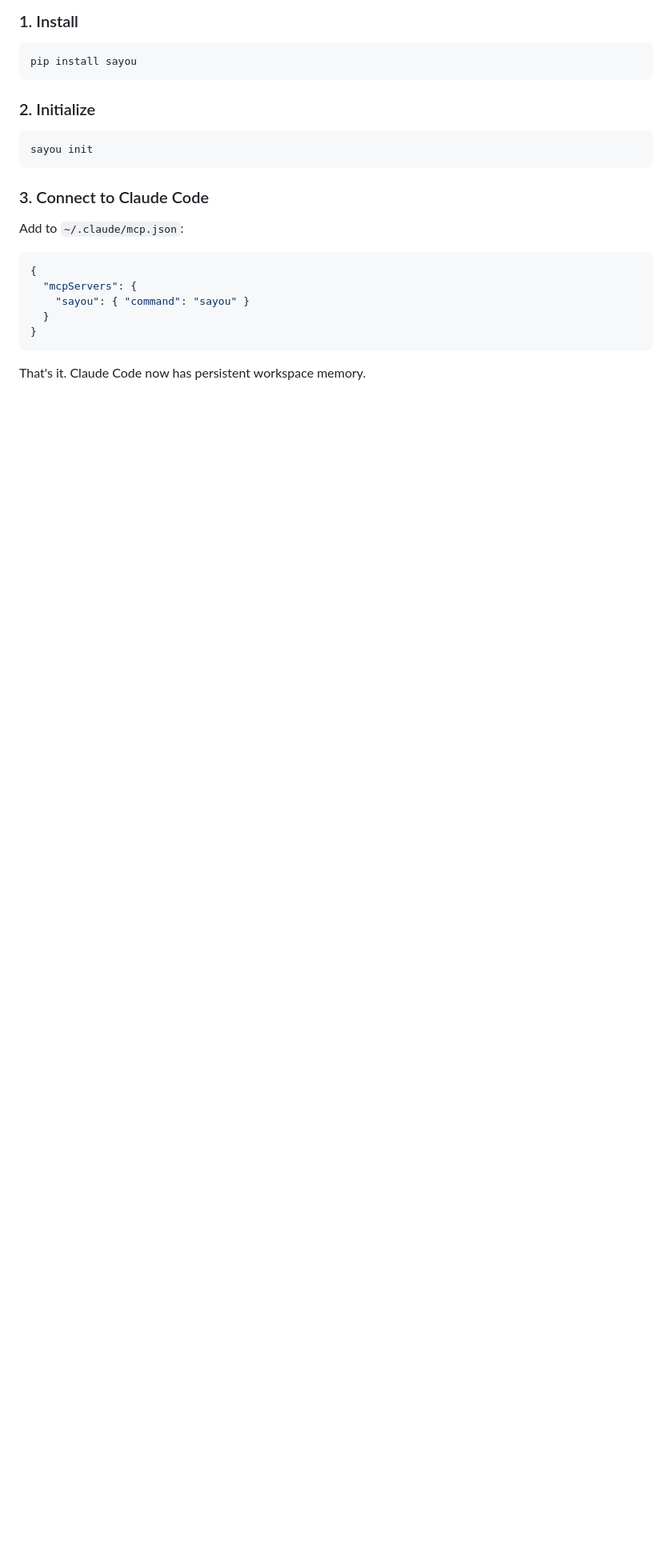
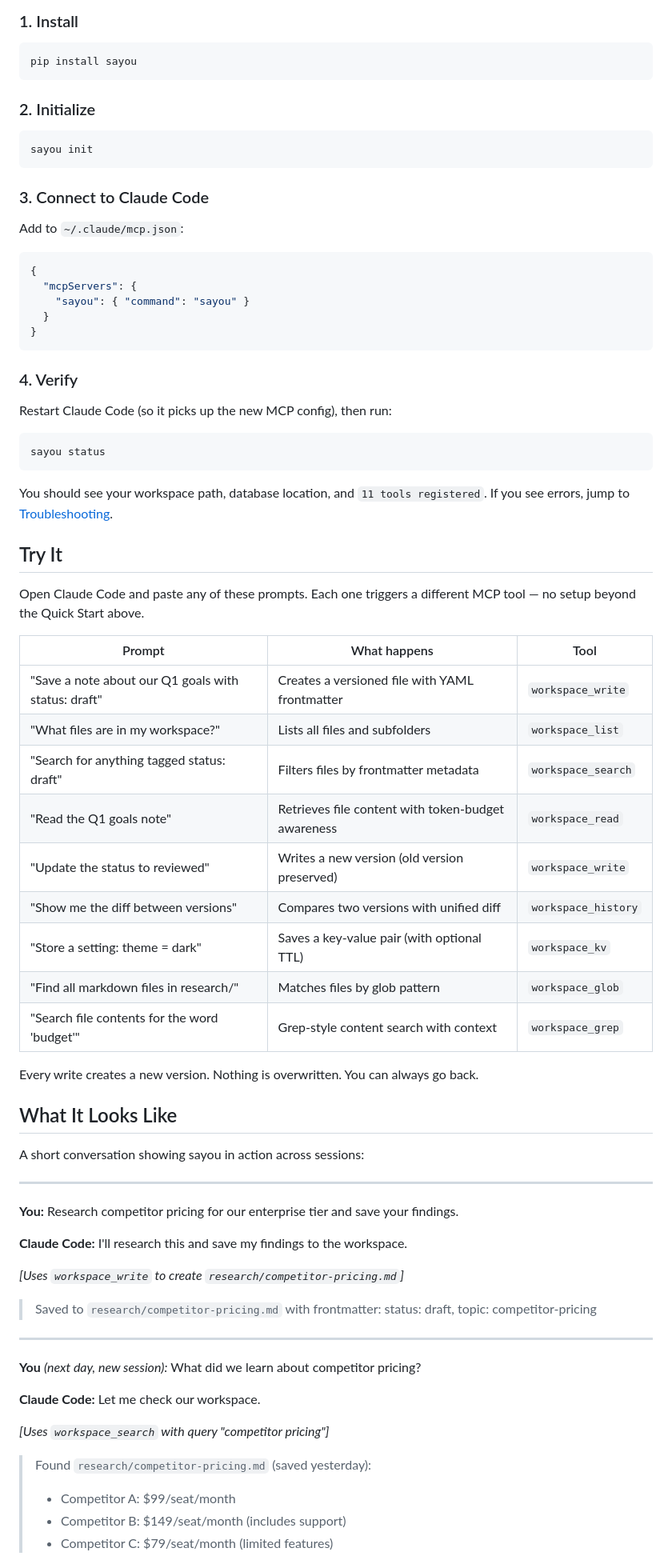
Before and after one commit to pixell-global/sayou, a Markdown page: README.md, the part around one of its changes. Shown at 80% size. GitHub-like rendering; blank space fills up the shorter version.

````diff
--- a/README.md
+++ b/README.md
@@ -37,4 +37,58 @@ Add to `~/.claude/mcp.json`:
 }
 ```
 
-That's it. Claude Code now has persistent workspace memory.
+### 4. Verify
+
+Restart Claude Code (so it picks up the new MCP config), then run:
+```bash
+sayou status
+```
+
+You should see your workspace path, database location, and `11 tools registered`. If you see errors, jump to [Troubleshooting](#troubleshooting).
+
+## Try It
+
+Open Claude Code and paste any of these prompts. Each one triggers a different MCP tool — no setup beyond the Quick Start above.
+
+| Prompt | What happens | Tool |
+|--------|-------------|------|
+| "Save a note about our Q1 goals with status: draft" | Creates a versioned file with YAML frontmatter | `workspace_write` |
+| "What files are in my workspace?" | Lists all files and subfolders | `workspace_list` |
+| "Search for anything tagged status: draft" | Filters files by frontmatter metadata | `workspace_search` |
+| "Read the Q1 goals note" | Retrieves file content with token-budget awareness | `workspace_read` |
+| "Update the status to reviewed" | Writes a new version (old version preserved) | `workspace_write` |
+| "Show me the diff between versions" | Compares two versions with unified diff | `workspace_history` |
+| "Store a setting: theme = dark" | Saves a key-value pair (with optional TTL) | `workspace_kv` |
+| "Find all markdown files in research/" | Matches files by glob pattern | `workspace_glob` |
+| "Search file contents for the word 'budget'" | Grep-style content search with context | `workspace_grep` |
+
+Every write creates a new version. Nothing is overwritten. You can always go back.
+
+## What It Looks Like
+
+A short conversation showing sayou in action across sessions:
+
+---
+
+**You:** Research competitor pricing for our enterprise tier and save your findings.
+
+**Claude Code:** I'll research this and save my findings to the workspace.
+
+*[Uses `workspace_write` to create `research/competitor-pricing.md`]*
+
+> Saved to `research/competitor-pricing.md` with frontmatter:
+> status: draft, topic: competitor-pricing
+
+---
+
+**You** *(next day, new session):* What did we learn about competitor pricing?
+
+**Claude Code:** Let me check our workspace.
+
+*[Uses `workspace_search` with query "competitor pricing"]*
+
+> Found `research/competitor-pricing.md` (saved yesterday):
+> - Competitor A: $99/seat/month
+> - Competitor B: $149/seat/month (includes support)
+> - Competitor C: $79/seat/month (limited features)
+
````
Also changed, not shown: other parts of README.md (+70 -1 lines).
